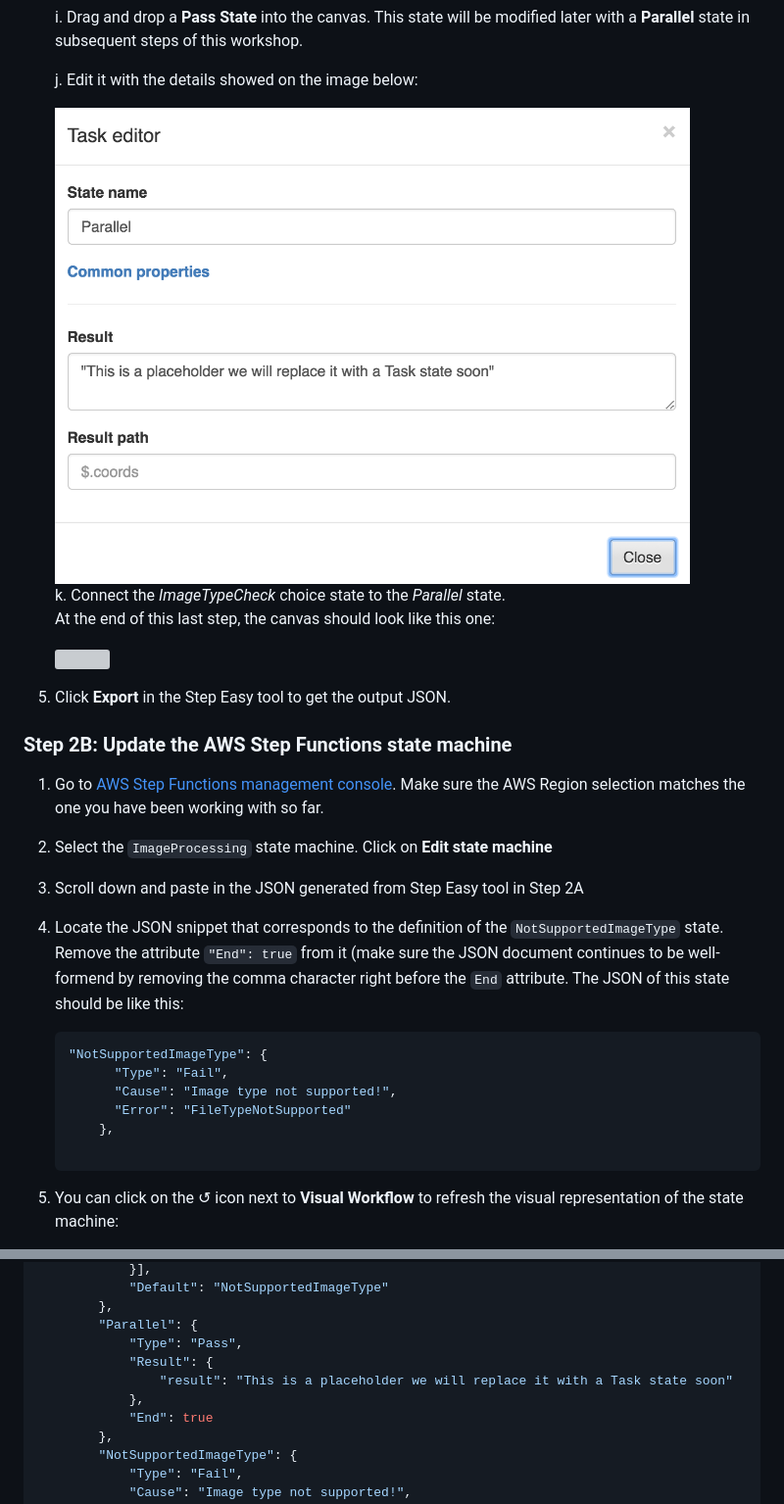
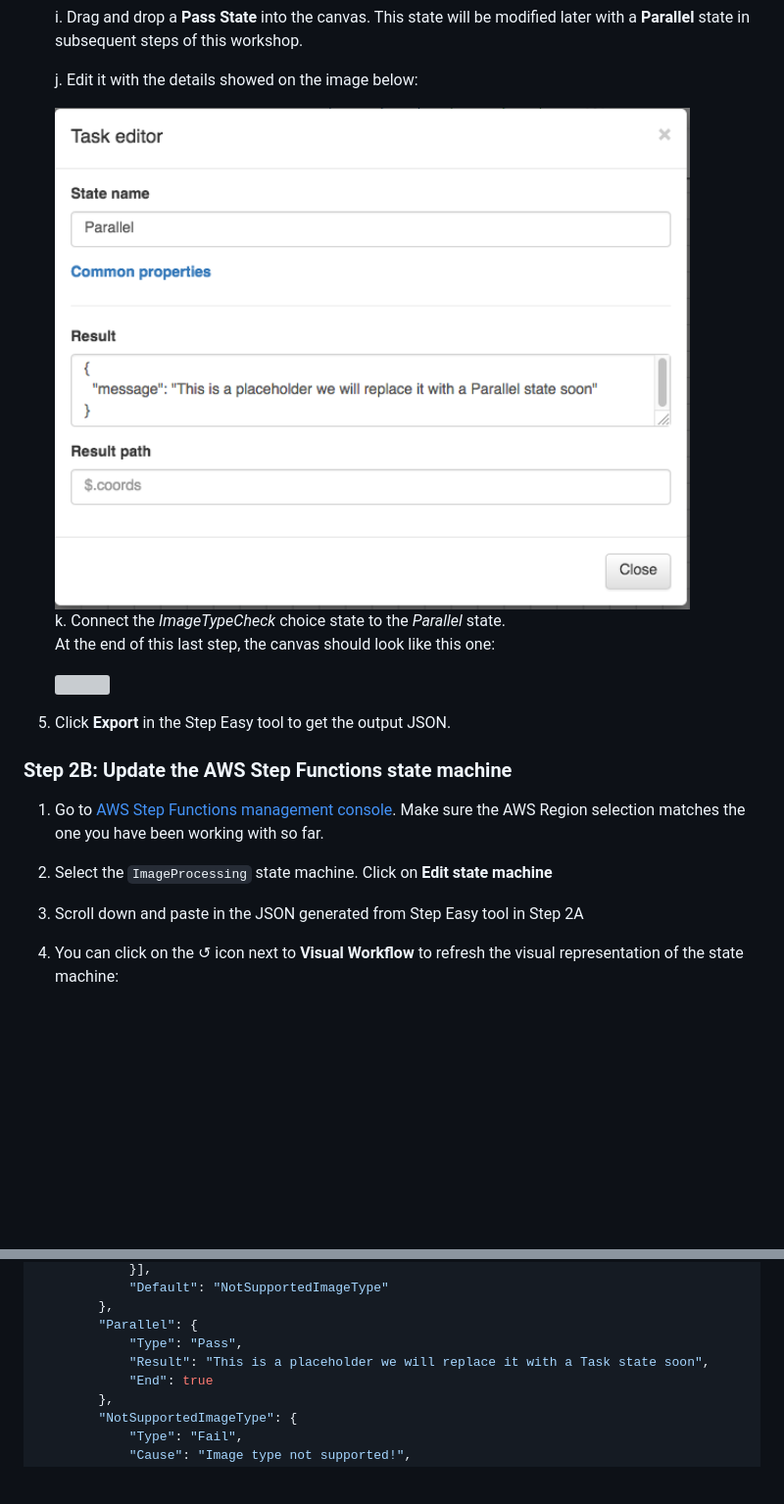
Before and after one commit to aws-samples/lambda-refarch-imagerecognition, a Markdown page: Workshop/step-2.md, 2 parts joined by grey strips. Shown: that part at 98% size. GitHub-like rendering; pictures changed too: Workshop/images/2a-step-easy-Paralelldetails.png; folded sections open; blank space fills up the shorter version; grey boxes are pictures that could not be loaded.

Commit message:
update instructions for pass state

````diff
--- a/Workshop/step-2.md
+++ b/Workshop/step-2.md
@@ -105,17 +105,6 @@ Consider in our scenario we only support JPEG and PNG formats. The image analysi
 
 1. Scroll down and paste in the JSON generated from Step Easy tool in Step 2A
 
-1. Locate the JSON snippet that corresponds to the definition of the `NotSupportedImageType` state. Remove the attribute `"End": true` from it (make sure the JSON document continues to be well-formend by removing the comma character right before the `End` attribute. The JSON of this state should be like this:
-
-	```javascript
-	"NotSupportedImageType": {
-	      "Type": "Fail",
-	      "Cause": "Image type not supported!",
-	      "Error": "FileTypeNotSupported"
-	    },
-
-	```
-
 1. You can click on the &#x21ba; icon next to **Visual Workflow** to refresh the visual representation of the state machine:
 
 	<img src="images/2b-step-console-update-preview.png" width="90%">
@@ -221,9 +210,7 @@ If you had issues along the way and your state machine does not work as expected
 		},
 		"Parallel": {
 			"Type": "Pass",
-			"Result": {
-				"result": "This is a placeholder we will replace it with a Task state soon"
-			},
+			"Result": "This is a placeholder we will replace it with a Task state soon",
 			"End": true
 		},
 		"NotSupportedImageType": {
````
